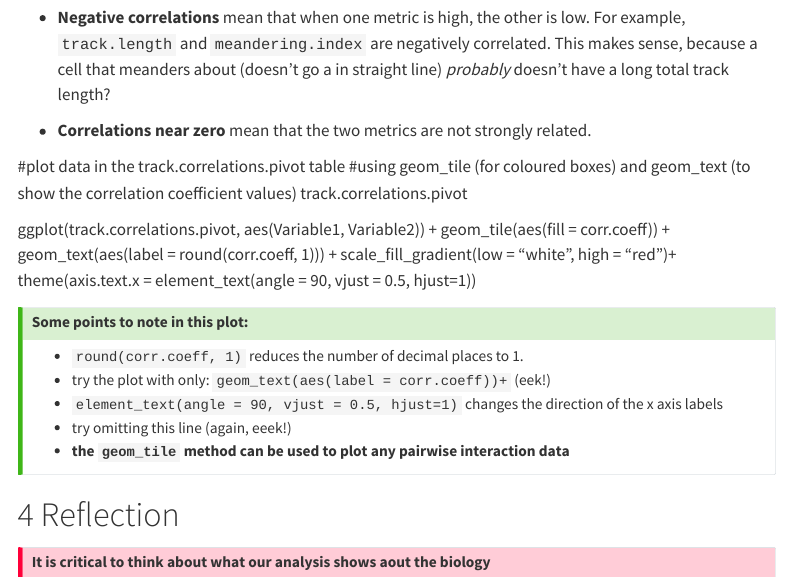
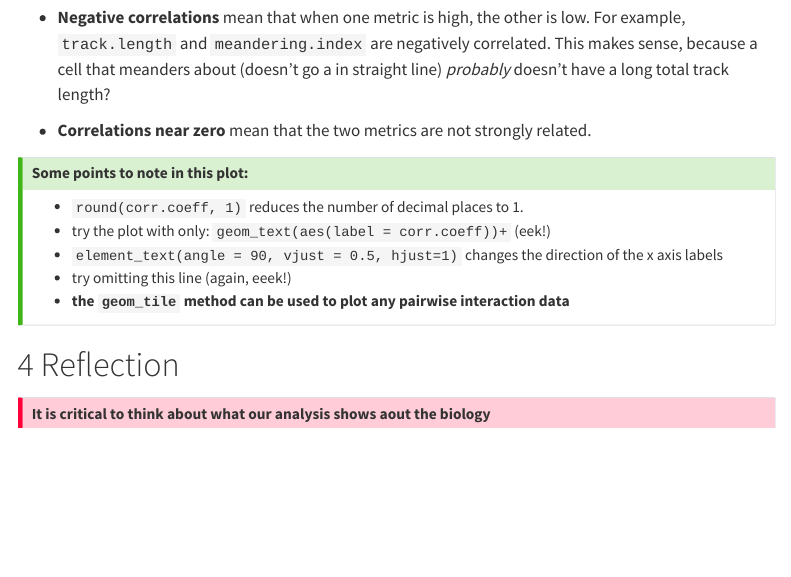
Before and after one commit to djeffares/BIO66I, a Quarto document (workshop3.qmd): the page in a window 1100 px wide, from 10010 px down. Rendered offline with R 4.5, knitr and Pandoc in place of Quarto, with nearby package versions; some code elsewhere in the file could not run offline; menus at the side of the page are left out; long lines of code are wrapped.

Commit message:
update w3 as per Amandas requests

```diff
--- a/workshop3.qmd
+++ b/workshop3.qmd
@@ -412,20 +412,6 @@ track.correlations.pivot |>
 -   **Correlations near zero** mean that the two metrics are not strongly related.
 
 
-
-
-
-#plot data in the track.correlations.pivot table
-#using geom_tile (for coloured boxes) and geom_text (to show the correlation coefficient values)
-track.correlations.pivot
-
-ggplot(track.correlations.pivot, aes(Variable1, Variable2)) +
-  geom_tile(aes(fill = corr.coeff)) +
-  geom_text(aes(label = round(corr.coeff, 1))) +
-  scale_fill_gradient(low = "white", high = "red")+
-  theme(axis.text.x = element_text(angle = 90, vjust = 0.5, hjust=1))
-
-
 ::: callout-tip
 ## Some points to note in this plot:
 - `round(corr.coeff, 1)` reduces the number of  decimal places to 1.
```
Also changed, not shown: docs/search.json, 3 other files.
